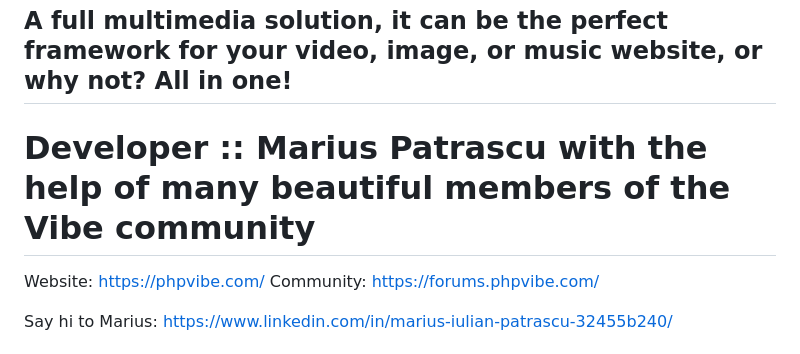
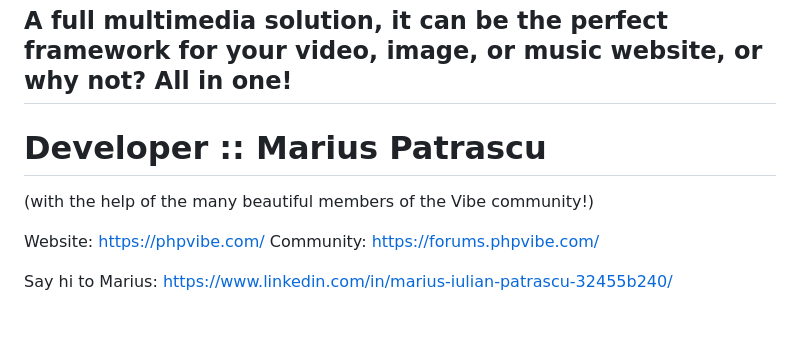
Before and after one commit to PHPVibe/PHPVibe, a Markdown page: README.md, the part around the change. Drawn GitHub-style; blank space fills up the shorter version.

```diff
--- a/README.md
+++ b/README.md
@@ -1,6 +1,7 @@
 # PHPVibe - FREE, OPEN SOURCE VIDEO CMS
 ## A full multimedia solution, it can be the perfect framework for your video, image, or music website, or why not? All in one!
-# Developer :: Marius Patrascu with the help of many beautiful members of the Vibe community
+# Developer :: Marius Patrascu
+(with the help of the many beautiful members of the Vibe community!)
 
 
 Website: https://phpvibe.com/
```
